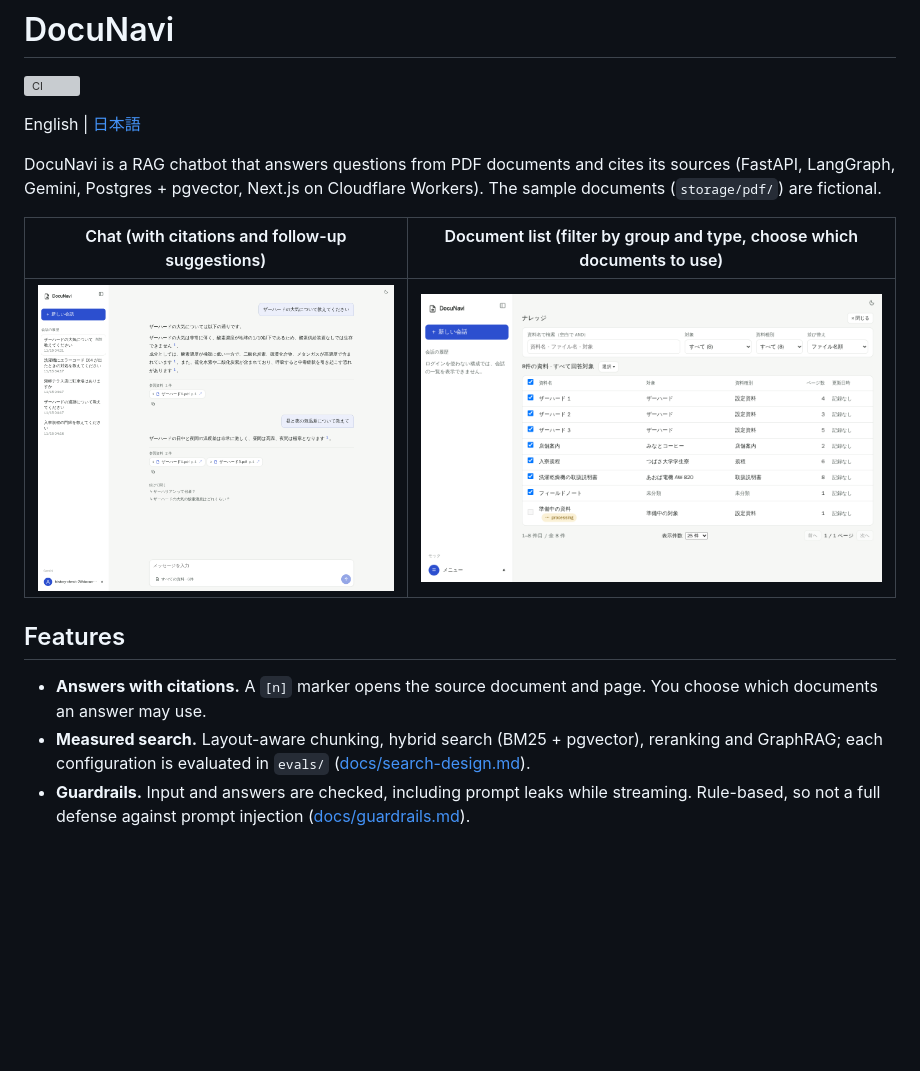
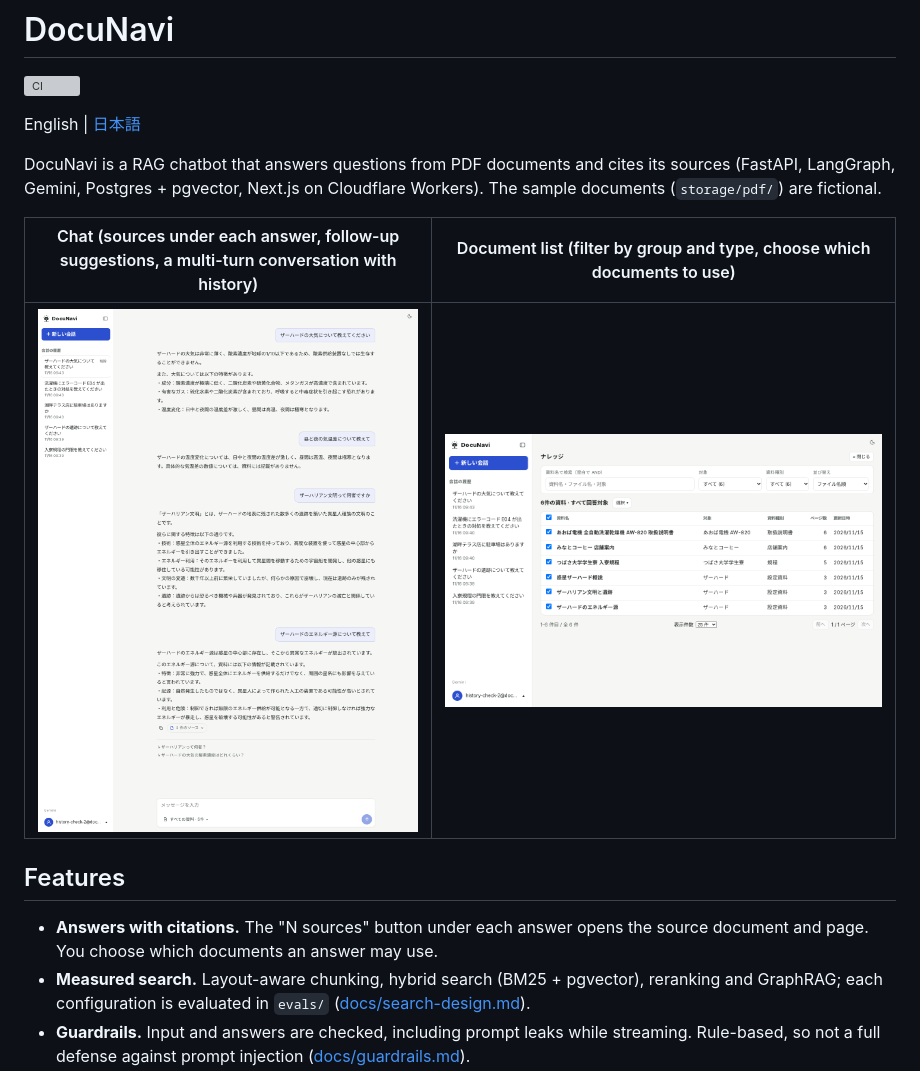
Before and after one commit to Starlight-Tree/DocuNavi, a Markdown page: README.md, the part around the change. Rendered like a GitHub page; pictures changed too: docs/images/chat.png, docs/images/documents.png; blank space fills up the shorter version; grey boxes are pictures that could not be loaded.

```diff
--- a/README.md
+++ b/README.md
@@ -7,13 +7,13 @@ English | [日本語](README.ja.md)
 DocuNavi is a RAG chatbot that answers questions from PDF documents and cites its sources (FastAPI, LangGraph, Gemini, Postgres + pgvector, Next.js on Cloudflare Workers).
 The sample documents (`storage/pdf/`) are fictional.
 
-| Chat (with citations and follow-up suggestions) | Document list (filter by group and type, choose which documents to use) |
+| Chat (sources under each answer, follow-up suggestions, a multi-turn conversation with history) | Document list (filter by group and type, choose which documents to use) |
 |---|---|
 | ![Chat screen](docs/images/chat.png) | ![Document list](docs/images/documents.png) |
 
 ## Features
 
-- **Answers with citations.** A `[n]` marker opens the source document and page. You choose which documents an answer may use.
+- **Answers with citations.** The "N sources" button under each answer opens the source document and page. You choose which documents an answer may use.
 - **Measured search.** Layout-aware chunking, hybrid search (BM25 + pgvector), reranking and GraphRAG; each configuration is evaluated in `evals/` ([docs/search-design.md](docs/search-design.md)).
 - **Guardrails.** Input and answers are checked, including prompt leaks while streaming. Rule-based, so not a full defense against prompt injection ([docs/guardrails.md](docs/guardrails.md)).
 - **Resilient LLM calls.** Hedged requests, model fallback, and a paid-key switch when the free tier runs out ([docs/configuration.md](docs/configuration.md)).
```
Also changed, not shown: README.ja.md (+2 -2 lines).
